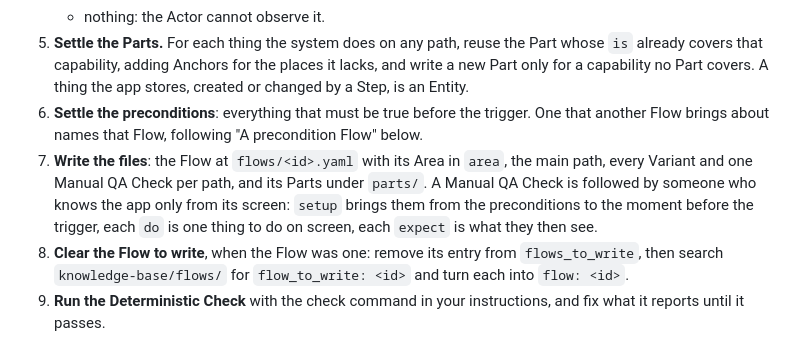
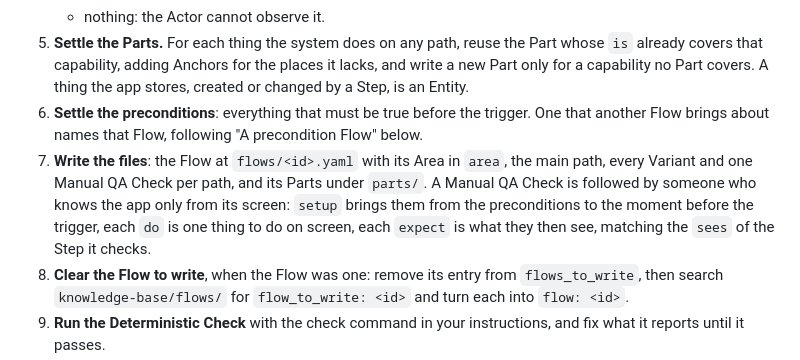
Before and after one commit to AlexandreDeMoura/fledgy, a Markdown page: skills/write-a-flow/SKILL.md, the part around the change. GitHub-like rendering.

```diff
--- a/skills/write-a-flow/SKILL.md
+++ b/skills/write-a-flow/SKILL.md
@@ -21,7 +21,7 @@ The format of every file, and how to word them, is in "The files" and "The words
    - nothing: the Actor cannot observe it.
 5. **Settle the Parts.** For each thing the system does on any path, reuse the Part whose `is` already covers that capability, adding Anchors for the places it lacks, and write a new Part only for a capability no Part covers. A thing the app stores, created or changed by a Step, is an Entity.
 6. **Settle the preconditions**: everything that must be true before the trigger. One that another Flow brings about names that Flow, following "A precondition Flow" below.
-7. **Write the files**: the Flow at `flows/<id>.yaml` with its Area in `area`, the main path, every Variant and one Manual QA Check per path, and its Parts under `parts/`. A Manual QA Check is followed by someone who knows the app only from its screen: `setup` brings them from the preconditions to the moment before the trigger, each `do` is one thing to do on screen, each `expect` is what they then see.
+7. **Write the files**: the Flow at `flows/<id>.yaml` with its Area in `area`, the main path, every Variant and one Manual QA Check per path, and its Parts under `parts/`. A Manual QA Check is followed by someone who knows the app only from its screen: `setup` brings them from the preconditions to the moment before the trigger, each `do` is one thing to do on screen, each `expect` is what they then see, matching the `sees` of the Step it checks.
 8. **Clear the Flow to write**, when the Flow was one: remove its entry from `flows_to_write`, then search `knowledge-base/flows/` for `flow_to_write: <id>` and turn each into `flow: <id>`.
 9. **Run the Deterministic Check** with the check command in your instructions, and fix what it reports until it passes.
 10. **Tell the Builder**, one line each: every Flow written, with its Variants; every Flow to write added, with why it was left unwritten; every possible bug from step 4, with what the Actor would do to meet it. Say "Variant", never "path", and name the Actor ("a Member") rather than saying "the Actor". When no Flow file existed before this session, these are the Builder's first Flows: say once what a Variant is, another way the Flow can end, like a refusal or a payment that fails. When the budget below ran out, ask the Builder to start a new session for the rest.
```
Also changed, not shown: skills/maintain-knowledge-base/SKILL.md (+9 -0 lines).
